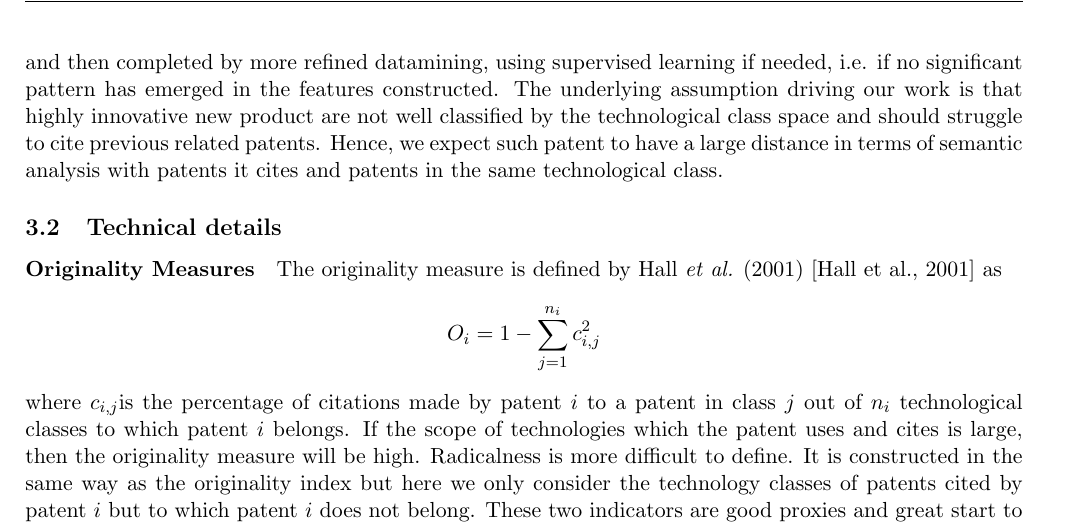
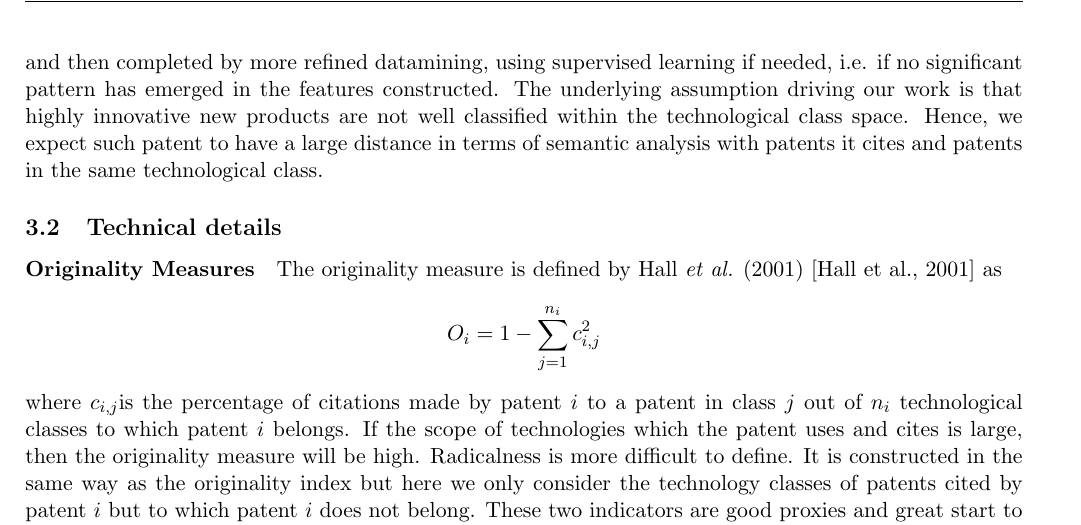
Before and after one commit to JusteRaimbault/PatentsMining, a LaTeX paper (Docs/Proposal/patents.tex): part of page 3 of 5, cut so that both start at the same text. Compiled offline with pdfLaTeX.

Commit message:
data_class_techno

```diff
--- a/Docs/Proposal/patents.tex
+++ b/Docs/Proposal/patents.tex
@@ -74,7 +74,7 @@ This project is based on the assumption that semantic relations between patents
 Every patent is associated with many details that have been made available by national and international patent offices. First, each patent is associated with one or several technological fields which are chosen from a list by patent office specialists after careful review of the content of the patent (see IPC class). Second, every patent has to make a list of citations to all the patents used in the process, this naturally define a network between entities that have some technologies in common. From these two features innovation economists have created various indices to measure the quality of a patent (number of citations, scope of technological field, etc. ). Two other indicators are of particular interest for us: originality and radicalness, their definition and expression being detailed in the next section.
 
 Our strategy will rely on comparisons between our network based on semantic comparison and the two existing network defined above. Simple correlations and diachronic dynamic analysis for time-dependant networks, combined with unsupervised datamining for rough data exploration, should be conducted first, and then completed by more refined datamining, using supervised learning if needed, i.e. if no significant pattern has emerged in the features constructed.
-The underlying assumption driving our work is that highly innovative new product are not well classified by the technological class space and should struggle to cite previous related patents. % TODO Ref thématique possible là-dessus ou c'est un feeling ?
+The underlying assumption driving our work is that highly innovative new products are not well classified within the technological class space. % TODO Ref thématique possible là-dessus ou c'est un feeling ?
 Hence, we expect such patent to have a large distance in terms of semantic analysis with patents it cites and patents in the same technological class.
 
 
```
